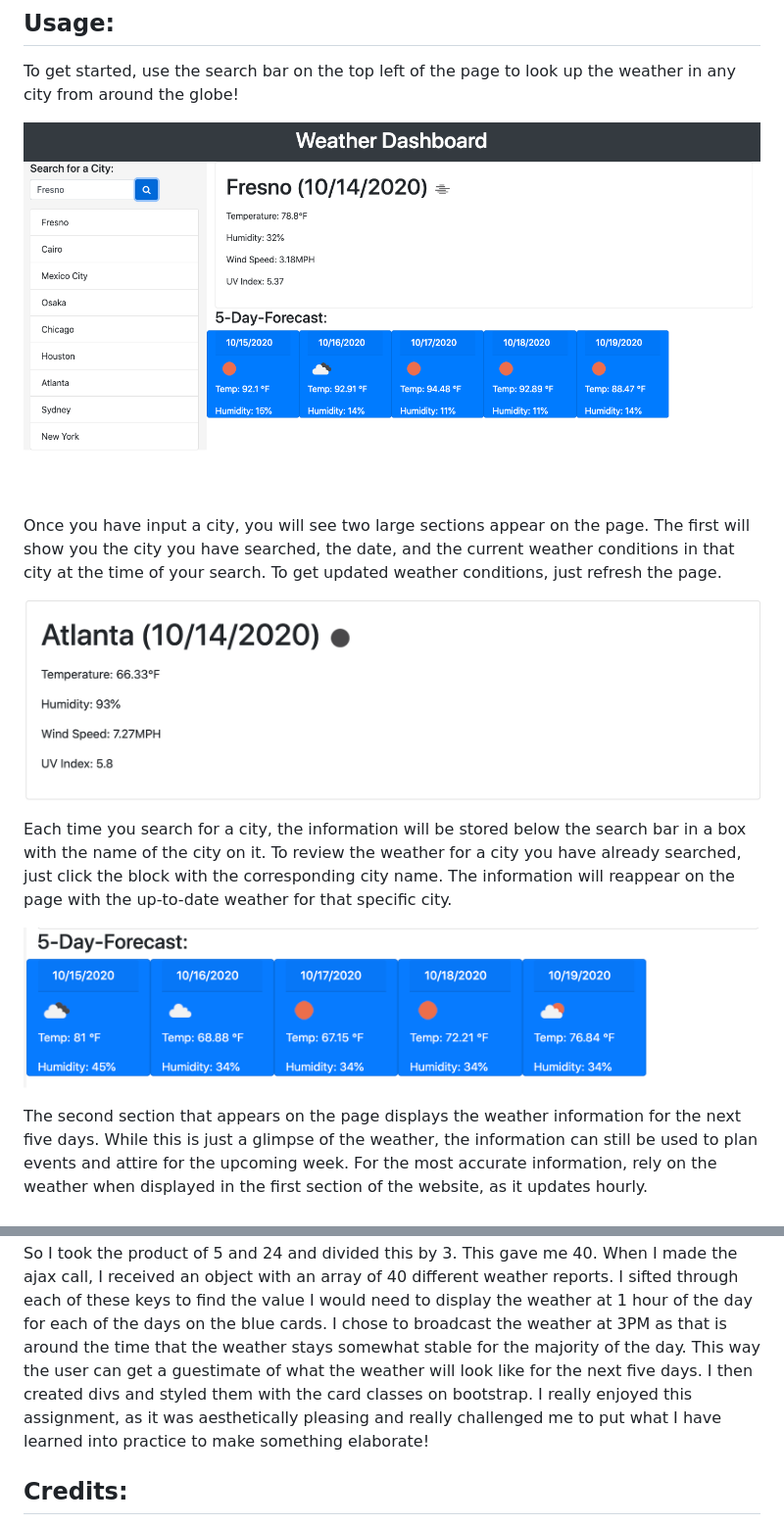
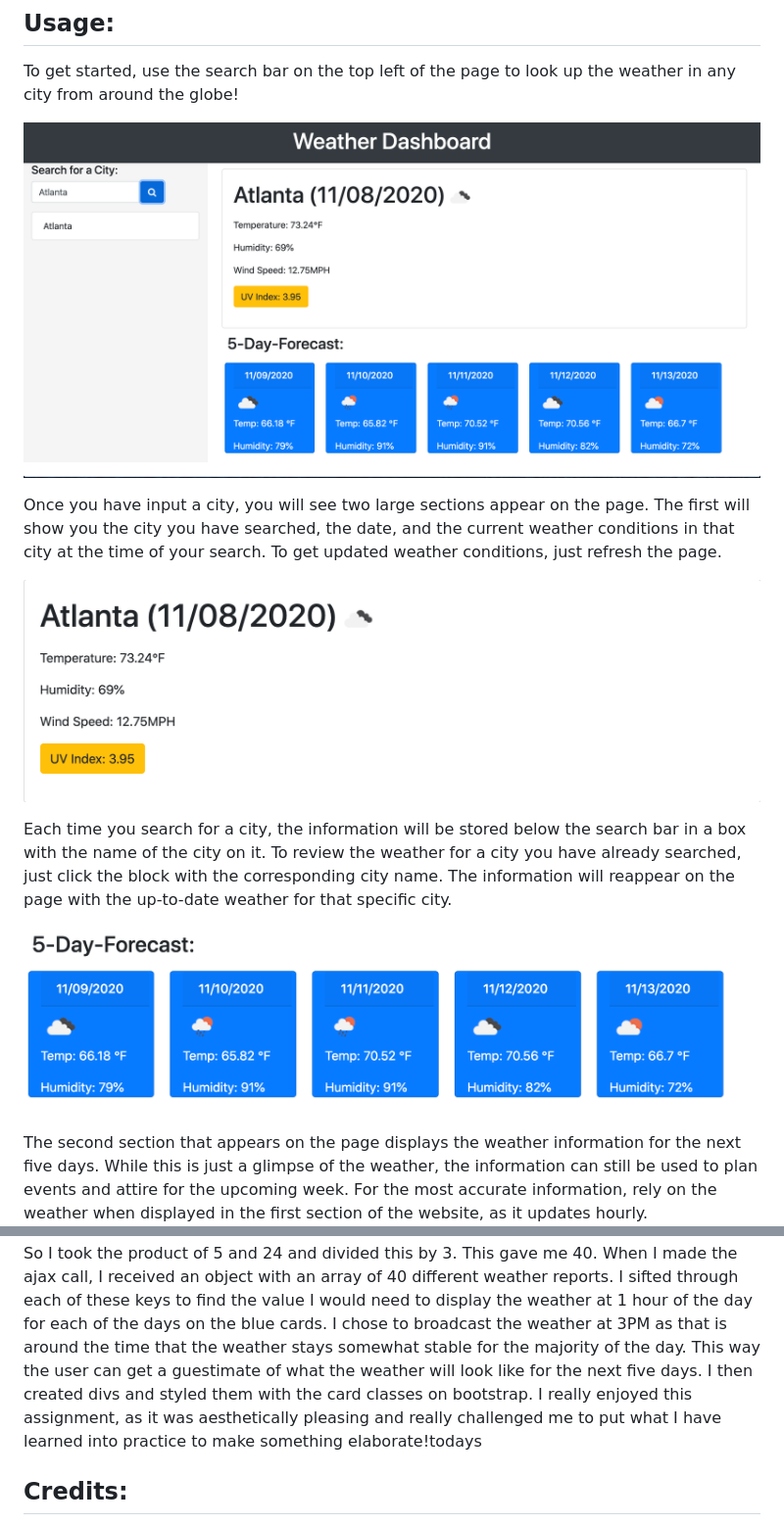
Before and after one commit to Aikeh2021/Weather-Dashboard-App, a Markdown page: README.md, 2 parts joined by grey strips. Shown: that part at 98% size. GitHub-like rendering; pictures changed too: components/assets/five-day-forecast-screenshot.png, components/assets/todays-forecast-screenshot.png, components/assets/weather-dashboard-overview.png.

Commit message:
Updated the screenshots for the deployed website and added them to the asset folder to be linked to the readme.

```diff
--- a/README.md
+++ b/README.md
@@ -41,7 +41,7 @@ The second section that appears on the page displays the weather information for
 Figuring out the equation to get the 5-Day Forecast API to work took *three hours*. I don't think I've ever furrowed my brow so hard in my life. However, I'm glad I was able to learn how to make the link work so that I would not have to pay for a subscription to access the 16 day forecast API.
 To get it to work, I multiplied the number of days (5) by the number of hours in a day. Under the API's documentation, I saw that the weather will update once every 3 hours. So I took the product of 5 and 24 and divided this by 3. This gave me 40. When I made the ajax call, I received an object with an array of 40 different weather reports. I sifted through each of these keys to find the value I would need to display the weather at 1 hour of the day for each of the days on the blue cards. I chose to broadcast the weather at 3PM as that is around the time that the weather stays somewhat stable for the majority of the day.
 This way the user can get a guestimate of what the weather will look like for the next five days. I then created divs and styled them with the card classes on bootstrap.
-I really enjoyed this assignment, as it was aesthetically pleasing and really challenged me to put what I have learned into practice to make something elaborate!
+I really enjoyed this assignment, as it was aesthetically pleasing and really challenged me to put what I have learned into practice to make something elaborate!todays
 
 ## Credits:
 
```
